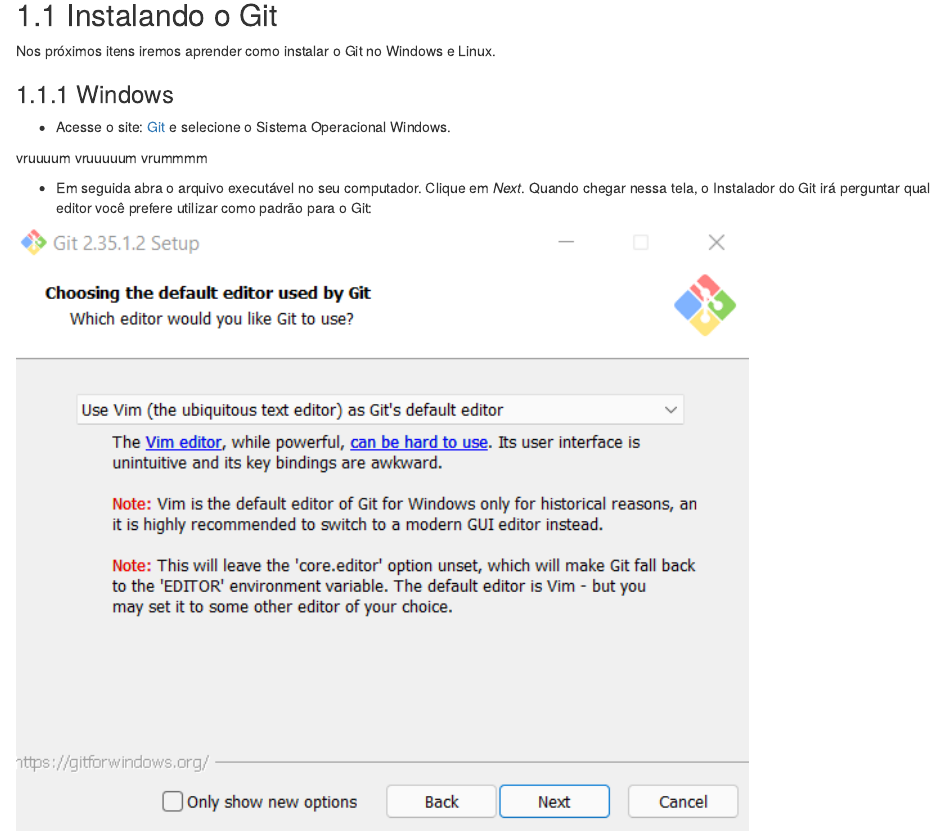
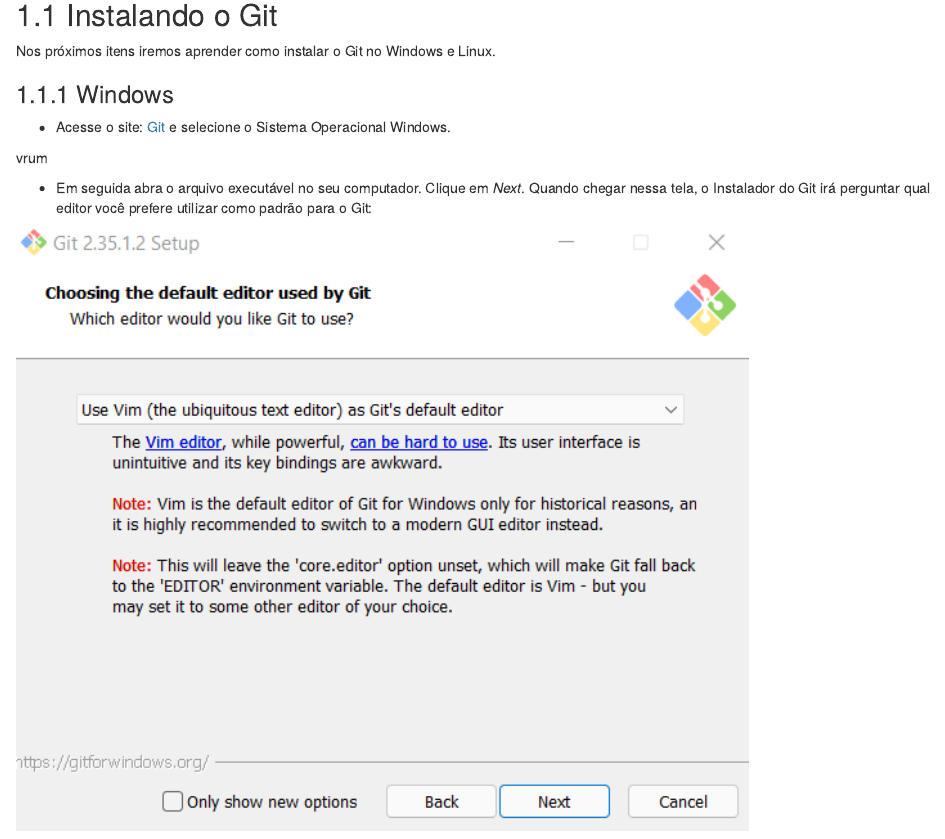
Before and after one commit to estatsej/apostila-git-github.github.io, an R Markdown document (01-git.Rmd): the page in a window 1100 px wide, from 240 px down. Rendered offline with R 4.5, knitr and Pandoc, with nearby package versions; drawn as R Markdown's standard HTML page in place of the format the file asks for.

Commit message:
alteracao

```diff
--- a/01-git.Rmd
+++ b/01-git.Rmd
@@ -18,8 +18,7 @@
 
 - Acesse o site: [Git](https://git-scm.com/downloads) e selecione o Sistema Operacional Windows.
 
-vruuuum vruuuuum
-vrummmm
+vrum
 
 - Em seguida abra o arquivo executável no seu computador. Clique em _Next_. Quando chegar nessa tela, o Instalador do Git irá perguntar qual editor você prefere utilizar como padrão para o Git:
 
```
